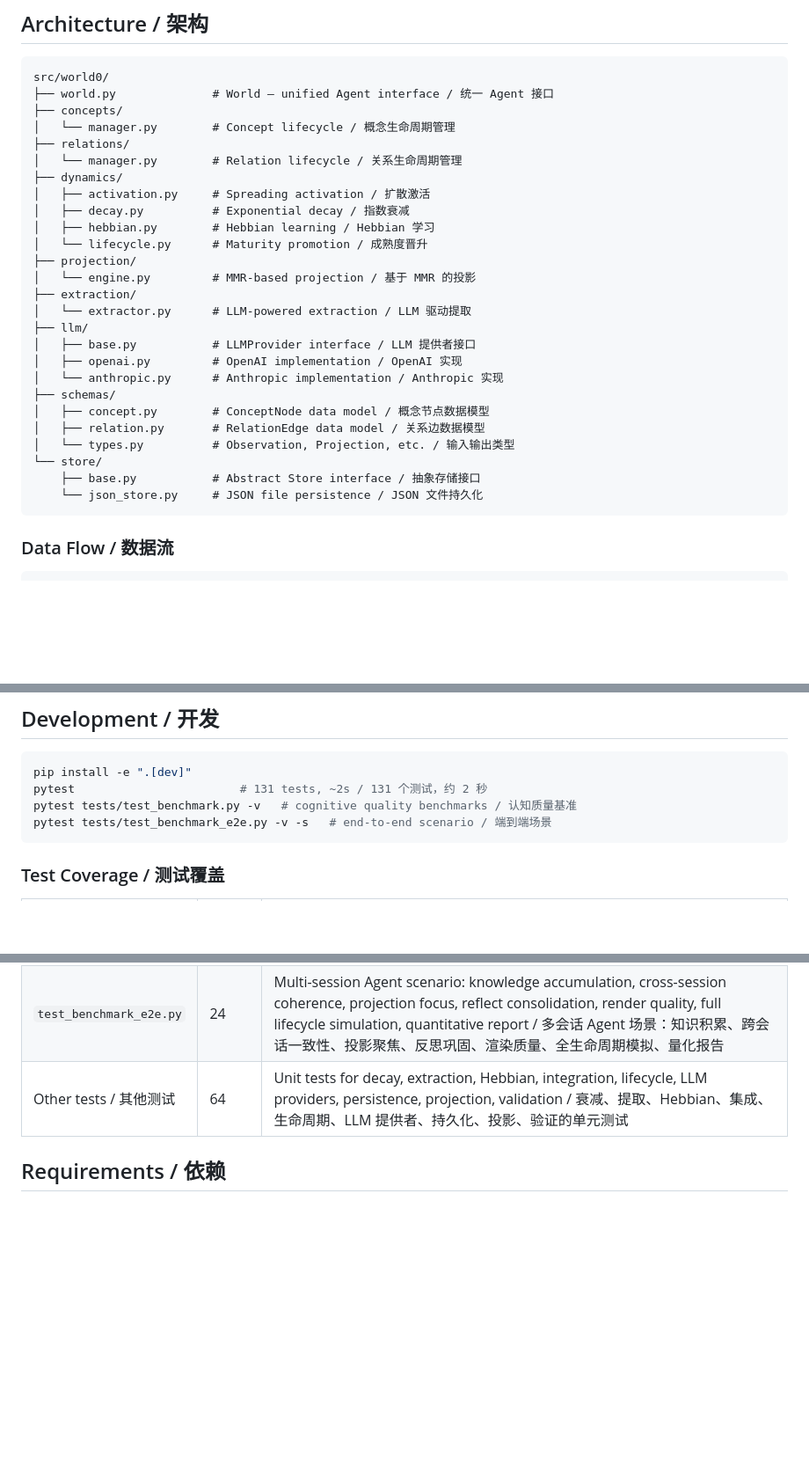
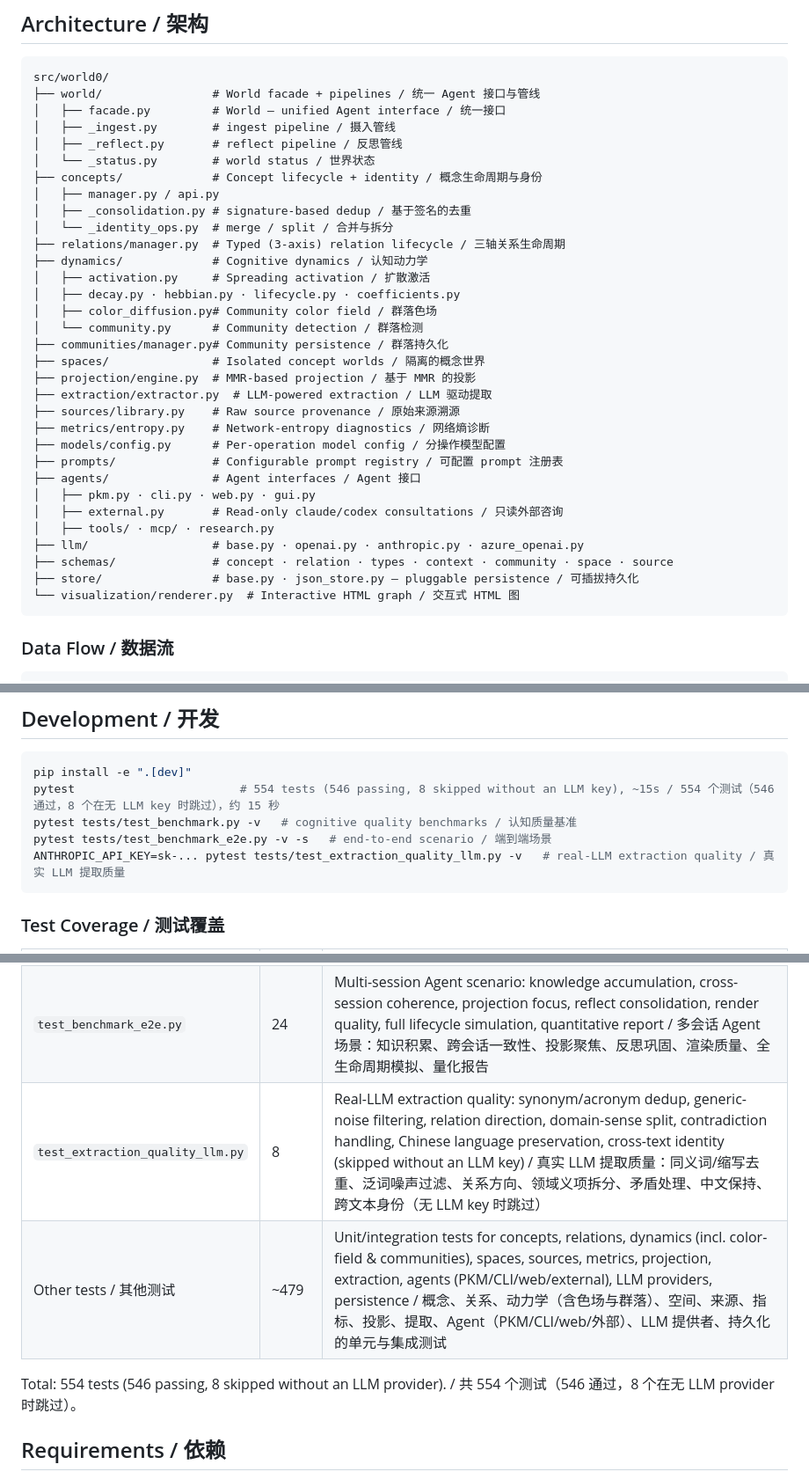
Before and after one commit to redbson/world0, a Markdown page: README.md, 3 parts joined by grey strips. Shown at 88% size. Rendered like a GitHub page; blank space fills up the shorter version.

````diff
--- a/README.md
+++ b/README.md
@@ -359,31 +359,37 @@ Hebbian 关系（`related_to`，从共现中自动发现）权重上限为 0.7
 
 ```
 src/world0/
-├── world.py              # World — unified Agent interface / 统一 Agent 接口
-├── concepts/
-│   └── manager.py        # Concept lifecycle / 概念生命周期管理
-├── relations/
-│   └── manager.py        # Relation lifecycle / 关系生命周期管理
-├── dynamics/
+├── world/                # World facade + pipelines / 统一 Agent 接口与管线
+│   ├── facade.py         # World — unified Agent interface / 统一接口
+│   ├── _ingest.py        # ingest pipeline / 摄入管线
+│   ├── _reflect.py       # reflect pipeline / 反思管线
+│   └── _status.py        # world status / 世界状态
+├── concepts/             # Concept lifecycle + identity / 概念生命周期与身份
+│   ├── manager.py / api.py
+│   ├── _consolidation.py # signature-based dedup / 基于签名的去重
+│   └── _identity_ops.py  # merge / split / 合并与拆分
+├── relations/manager.py  # Typed (3-axis) relation lifecycle / 三轴关系生命周期
+├── dynamics/             # Cognitive dynamics / 认知动力学
 │   ├── activation.py     # Spreading activation / 扩散激活
-│   ├── decay.py          # Exponential decay / 指数衰减
-│   ├── hebbian.py        # Hebbian learning / Hebbian 学习
-│   └── lifecycle.py      # Maturity promotion / 成熟度晋升
-├── projection/
-│   └── engine.py         # MMR-based projection / 基于 MMR 的投影
-├── extraction/
-│   └── extractor.py      # LLM-powered extraction / LLM 驱动提取
-├── llm/
-│   ├── base.py           # LLMProvider interface / LLM 提供者接口
-│   ├── openai.py         # OpenAI implementation / OpenAI 实现
-│   └── anthropic.py      # Anthropic implementation / Anthropic 实现
-├── schemas/
-│   ├── concept.py        # ConceptNode data model / 概念节点数据模型
-│   ├── relation.py       # RelationEdge data model / 关系边数据模型
-│   └── types.py          # Observation, Projection, etc. / 输入输出类型
-└── store/
-    ├── base.py           # Abstract Store interface / 抽象存储接口
-    └── json_store.py     # JSON file persistence / JSON 文件持久化
+│   ├── decay.py · hebbian.py · lifecycle.py · coefficients.py
+│   ├── color_diffusion.py# Community color field / 群落色场
+│   └── community.py      # Community detection / 群落检测
+├── communities/manager.py# Community persistence / 群落持久化
+├── spaces/               # Isolated concept worlds / 隔离的概念世界
+├── projection/engine.py  # MMR-based projection / 基于 MMR 的投影
+├── extraction/extractor.py  # LLM-powered extraction / LLM 驱动提取
+├── sources/library.py    # Raw source provenance / 原始来源溯源
+├── metrics/entropy.py    # Network-entropy diagnostics / 网络熵诊断
+├── models/config.py      # Per-operation model config / 分操作模型配置
+├── prompts/              # Configurable prompt registry / 可配置 prompt 注册表
+├── agents/               # Agent interfaces / Agent 接口
+│   ├── pkm.py · cli.py · web.py · gui.py
+│   ├── external.py       # Read-only claude/codex consultations / 只读外部咨询
+│   ├── tools/ · mcp/ · research.py
+├── llm/                  # base.py · openai.py · anthropic.py · azure_openai.py
+├── schemas/              # concept · relation · types · context · community · space · source
+├── store/                # base.py · json_store.py — pluggable persistence / 可插拔持久化
+└── visualization/renderer.py  # Interactive HTML graph / 交互式 HTML 图
 ```
 
 ### Data Flow / 数据流
@@ -440,9 +446,10 @@ Writes use a dirty-flag mechanism: in-memory mutations are batched and flushed a
 
 ```bash
 pip install -e ".[dev]"
-pytest                        # 131 tests, ~2s / 131 个测试，约 2 秒
+pytest                        # 554 tests (546 passing, 8 skipped without an LLM key), ~15s / 554 个测试（546 通过，8 个在无 LLM key 时跳过），约 15 秒
 pytest tests/test_benchmark.py -v   # cognitive quality benchmarks / 认知质量基准
 pytest tests/test_benchmark_e2e.py -v -s   # end-to-end scenario / 端到端场景
+ANTHROPIC_API_KEY=sk-... pytest tests/test_extraction_quality_llm.py -v   # real-LLM extraction quality / 真实 LLM 提取质量
 ```
 
 ### Test Coverage / 测试覆盖
@@ -451,7 +458,10 @@ pytest tests/test_benchmark_e2e.py -v -s   # end-to-end scenario / 端到端场
 |-------|-------|-------------------|
 | `test_benchmark.py` | 43 | Activation precision, projection relevance, confidence dynamics, decay curves, Hebbian convergence, cross-domain separation, scale behavior, lifecycle thresholds, persistence fidelity, projection stability, task sensitivity, relation type differentiation, alias management / 激活精度、投影相关性、置信度动态、衰减曲线、Hebbian 收敛、跨域分离、规模行为、生命周期阈值、持久化保真、投影稳定性、任务敏感性、关系类型区分、别名管理 |
 | `test_benchmark_e2e.py` | 24 | Multi-session Agent scenario: knowledge accumulation, cross-session coherence, projection focus, reflect consolidation, render quality, full lifecycle simulation, quantitative report / 多会话 Agent 场景：知识积累、跨会话一致性、投影聚焦、反思巩固、渲染质量、全生命周期模拟、量化报告 |
-| Other tests / 其他测试 | 64 | Unit tests for decay, extraction, Hebbian, integration, lifecycle, LLM providers, persistence, projection, validation / 衰减、提取、Hebbian、集成、生命周期、LLM 提供者、持久化、投影、验证的单元测试 |
+| `test_extraction_quality_llm.py` | 8 | Real-LLM extraction quality: synonym/acronym dedup, generic-noise filtering, relation direction, domain-sense split, contradiction handling, Chinese language preservation, cross-text identity (skipped without an LLM key) / 真实 LLM 提取质量：同义词/缩写去重、泛词噪声过滤、关系方向、领域义项拆分、矛盾处理、中文保持、跨文本身份（无 LLM key 时跳过） |
+| Other tests / 其他测试 | ~479 | Unit/integration tests for concepts, relations, dynamics (incl. color-field & communities), spaces, sources, metrics, projection, extraction, agents (PKM/CLI/web/external), LLM providers, persistence / 概念、关系、动力学（含色场与群落）、空间、来源、指标、投影、提取、Agent（PKM/CLI/web/外部）、LLM 提供者、持久化的单元与集成测试 |
+
+Total: 554 tests (546 passing, 8 skipped without an LLM provider). / 共 554 个测试（546 通过，8 个在无 LLM provider 时跳过）。
 
 ## Requirements / 依赖
 
````
Also changed, not shown: CHANGELOG.md (added, +53 -0 lines).
